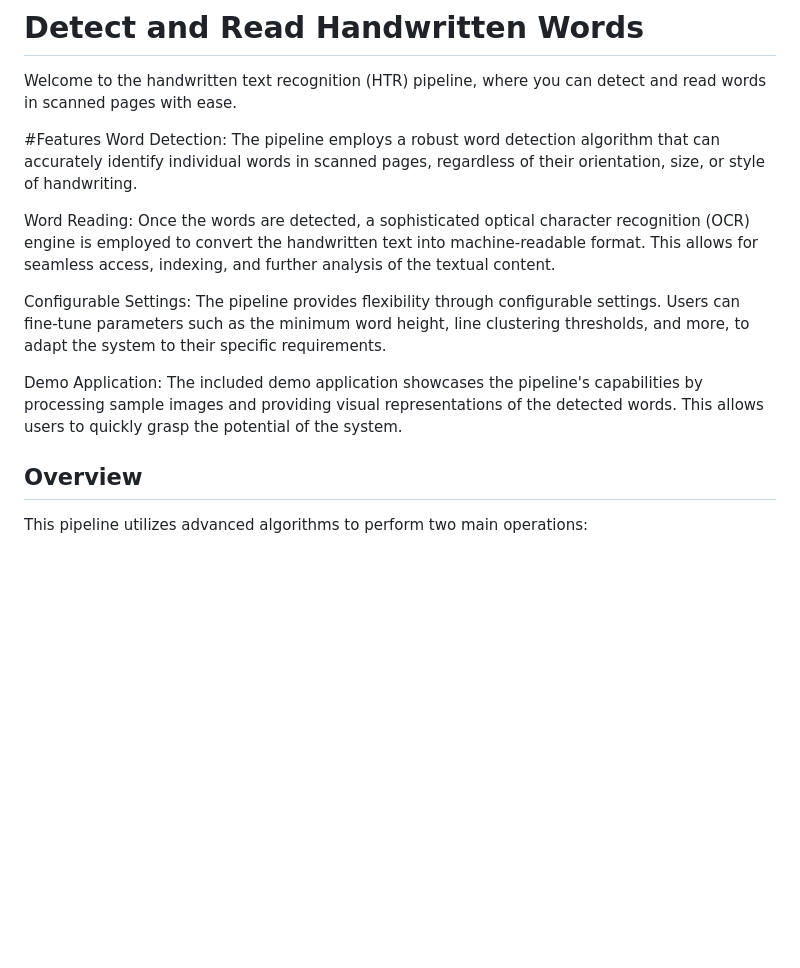
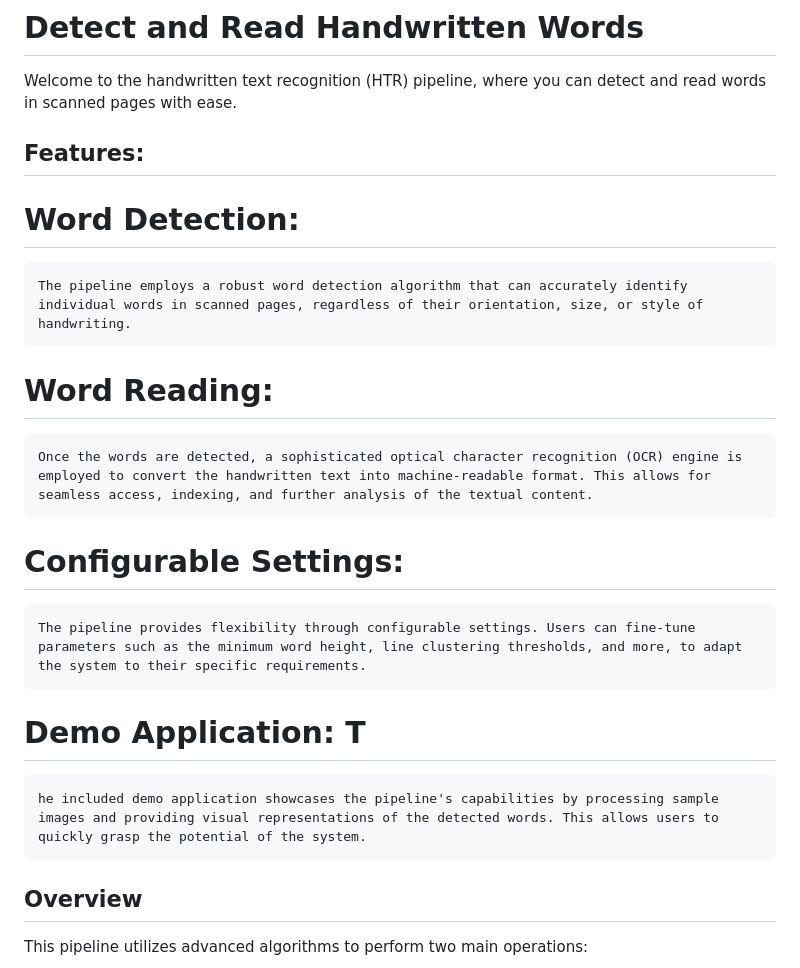
Before and after one commit to Ajaikrishna11/pen-to-voice, a Markdown page: README.md, the part around the change. GitHub-like rendering; blank space fills up the shorter version.

```diff
--- a/README.md
+++ b/README.md
@@ -2,14 +2,18 @@
 
 Welcome to the handwritten text recognition (HTR) pipeline, where you can detect and read words in scanned pages with ease.
 
-#Features
-Word Detection: The pipeline employs a robust word detection algorithm that can accurately identify individual words in scanned pages, regardless of their orientation, size, or style of handwriting.
+## Features:
+# Word Detection:
+    The pipeline employs a robust word detection algorithm that can accurately identify individual words in scanned pages, regardless of their orientation, size, or style of handwriting.
 
-Word Reading: Once the words are detected, a sophisticated optical character recognition (OCR) engine is employed to convert the handwritten text into machine-readable format. This allows for seamless access, indexing, and further analysis of the textual content.
+# Word Reading:
+    Once the words are detected, a sophisticated optical character recognition (OCR) engine is employed to convert the handwritten text into machine-readable format. This allows for seamless access, indexing, and further analysis of the textual content.
 
-Configurable Settings: The pipeline provides flexibility through configurable settings. Users can fine-tune parameters such as the minimum word height, line clustering thresholds, and more, to adapt the system to their specific requirements.
+# Configurable Settings:
+    The pipeline provides flexibility through configurable settings. Users can fine-tune parameters such as the minimum word height, line clustering thresholds, and more, to adapt the system to their specific requirements.
 
-Demo Application: The included demo application showcases the pipeline's capabilities by processing sample images and providing visual representations of the detected words. This allows users to quickly grasp the potential of the system.
+# Demo Application: T
+    he included demo application showcases the pipeline's capabilities by processing sample images and providing visual representations of the detected words. This allows users to quickly grasp the potential of the system.
 
 ## Overview
 
```
